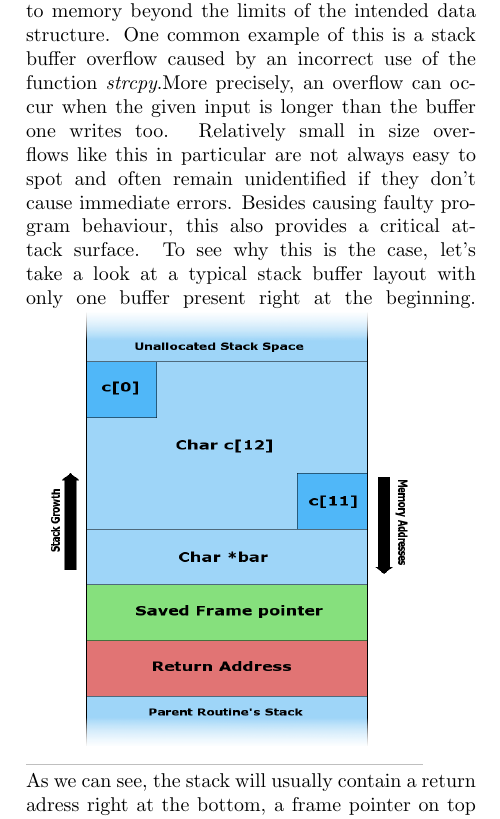
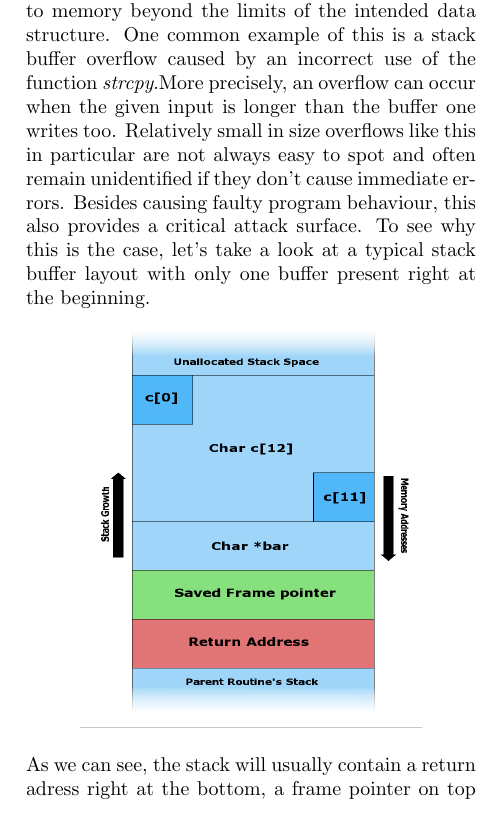
Before and after one commit to CxVercility/Windows-Internals, a LaTeX paper (AdvancedExploitMitigation.tex): part of one column of page 1 of 2, cut so that both start at the same text. Compiled offline with pdfLaTeX.

Commit message:
Image centering

```diff
--- a/AdvancedExploitMitigation.tex
+++ b/AdvancedExploitMitigation.tex
@@ -60,9 +54,12 @@ One common example of this is a stack buffer overflow caused by an incorrect use
 Relatively small in size overflows like this in particular are not always easy to spot and often remain unidentified if they don't cause immediate errors.
 Besides causing faulty program behaviour, this also provides a critical attack surface.
 To see why this is the case, let's take a look at a typical stack buffer layout with only one buffer present right at the beginning.
-\includegraphics[height=8cm,width=7cm]{fig/Stack_Overflow}
-\newline As we can see, the stack will usually contain a return adress right at the bottom, a frame pointer on top of it and then local data that is used by the current function. Obviously, one will also need to keep the parent function's data saved below (stack grows upwards).
+
+\begin{center}
+	\includegraphics[height=7cm,width=6cm]{fig/Stack_Overflow}
+\end{center}
+As we can see, the stack will usually contain a return adress right at the bottom, a frame pointer on top of it and then local data that is used by the current function. Obviously, one will also need to keep the parent function's data saved below (stack grows upwards).
 In our example there is only one character buffer of size 12 and a pointer to it present.
-\newline Suppose one wants to copy user-input string into this buffer, e.g by using strcpy.
+\newpage Suppose one wants to copy user-input string into this buffer, e.g by using strcpy.
 The user may now unknowingly or perhaps purposely overflow this buffer by entering a string thats longer than 12 characters.
 As we observed earlier, this will result in the memory after the buffer being written. Note that data is written from top to bottom.
```
Also changed, not shown: AdvancedExploitMitigation.pdf, AdvancedExploitMitigation.tex (19 more changed lines), 1 other file.
